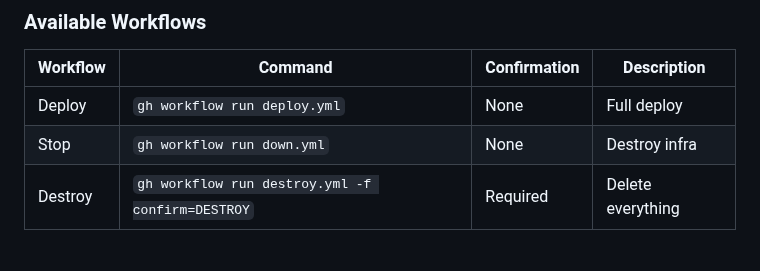
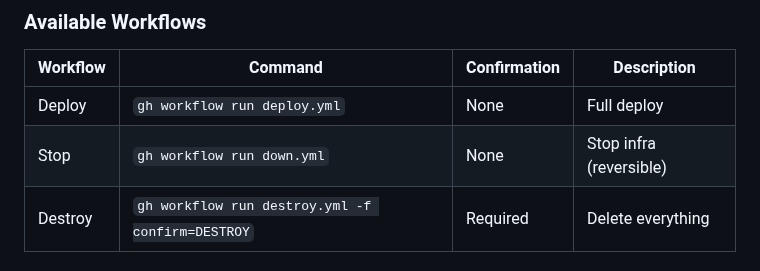
Before and after one commit to stefanko-ch/Nexus-Stack, a Markdown page: docs/setup-guide.md, the part around the change. Drawn GitHub-style.

```diff
--- a/docs/setup-guide.md
+++ b/docs/setup-guide.md
@@ -306,7 +306,7 @@ Once saved, all future deployments will use these secrets automatically.
 | Workflow | Command | Confirmation | Description |
 |----------|---------|--------------|-------------|
 | Deploy | `gh workflow run deploy.yml` | None | Full deploy |
-| Stop | `gh workflow run down.yml` | None | Destroy infra |
+| Stop | `gh workflow run down.yml` | None | Stop infra (reversible) |
 | Destroy | `gh workflow run destroy.yml -f confirm=DESTROY` | Required | Delete everything |
 
 ### Scheduled Deployment (Cost Saving)
```
Also changed, not shown: README.md (+1 -1 lines).
